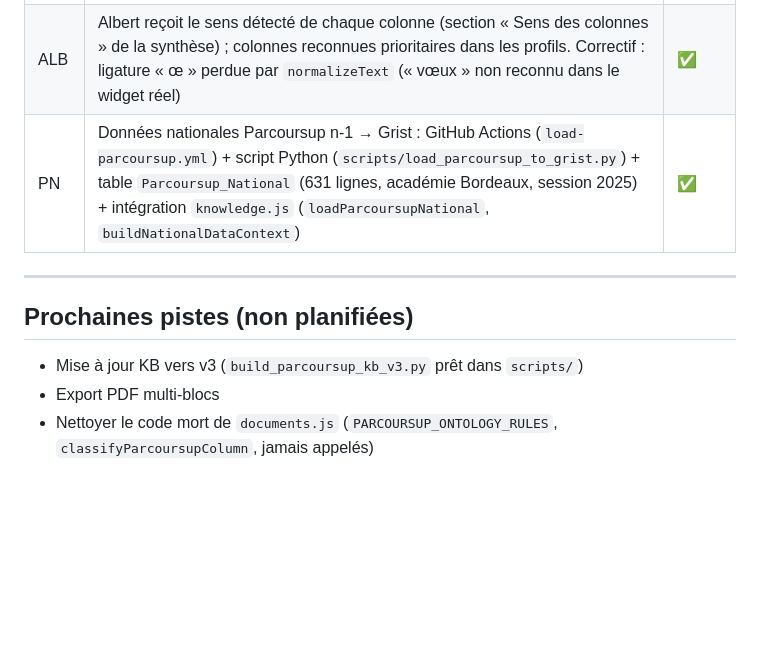
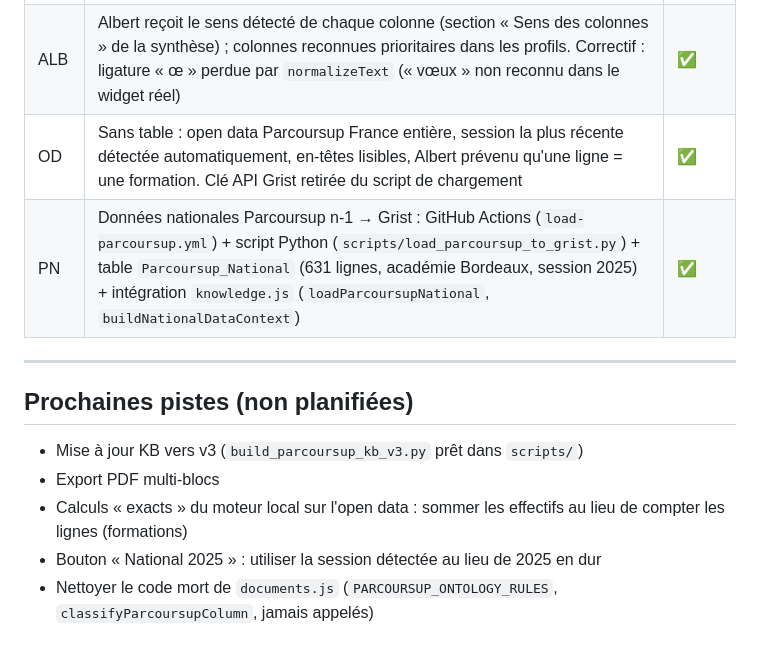
Before and after one commit to brunomauneau-dev/caes-widget, a Markdown page: ROADMAP.md, the part around the change. Drawn GitHub-style; blank space fills up the shorter version.

```diff
--- a/ROADMAP.md
+++ b/ROADMAP.md
@@ -53,6 +53,7 @@ parcoursup-opendata-reference-v1.json
 | CI  | Tests lancés automatiquement par GitHub Actions à chaque push (`tests.yml`, `npm test`) + ménage du repo (doublons JSON, fichiers obsolètes) | ✅ |
 | COL | Détection des colonnes dans une table inconnue : abréviations (`LIB_ACA_ACC`, `DEP_SCO`, `Bac`…) puis contenu (académies, départements, séries, formations, sexe, établissements). Colonnes techniques jamais reclassées (`test_column_detection.js`) | ✅ |
 | ALB | Albert reçoit le sens détecté de chaque colonne (section « Sens des colonnes » de la synthèse) ; colonnes reconnues prioritaires dans les profils. Correctif : ligature « œ » perdue par `normalizeText` (« vœux » non reconnu dans le widget réel) | ✅ |
+| OD  | Sans table : open data Parcoursup France entière, session la plus récente détectée automatiquement, en-têtes lisibles, Albert prévenu qu'une ligne = une formation. Clé API Grist retirée du script de chargement | ✅ |
 | PN  | Données nationales Parcoursup n-1 → Grist : GitHub Actions (`load-parcoursup.yml`) + script Python (`scripts/load_parcoursup_to_grist.py`) + table `Parcoursup_National` (631 lignes, académie Bordeaux, session 2025) + intégration `knowledge.js` (`loadParcoursupNational`, `buildNationalDataContext`) | ✅ |
 
 ---
@@ -61,4 +62,6 @@ parcoursup-opendata-reference-v1.json
 
 - Mise à jour KB vers v3 (`build_parcoursup_kb_v3.py` prêt dans `scripts/`)
 - Export PDF multi-blocs
+- Calculs « exacts » du moteur local sur l'open data : sommer les effectifs au lieu de compter les lignes (formations)
+- Bouton « National 2025 » : utiliser la session détectée au lieu de 2025 en dur
 - Nettoyer le code mort de `documents.js` (`PARCOURSUP_ONTOLOGY_RULES`, `classifyParcoursupColumn`, jamais appelés)
```
Also changed, not shown: README.md (+7 -1 lines).
